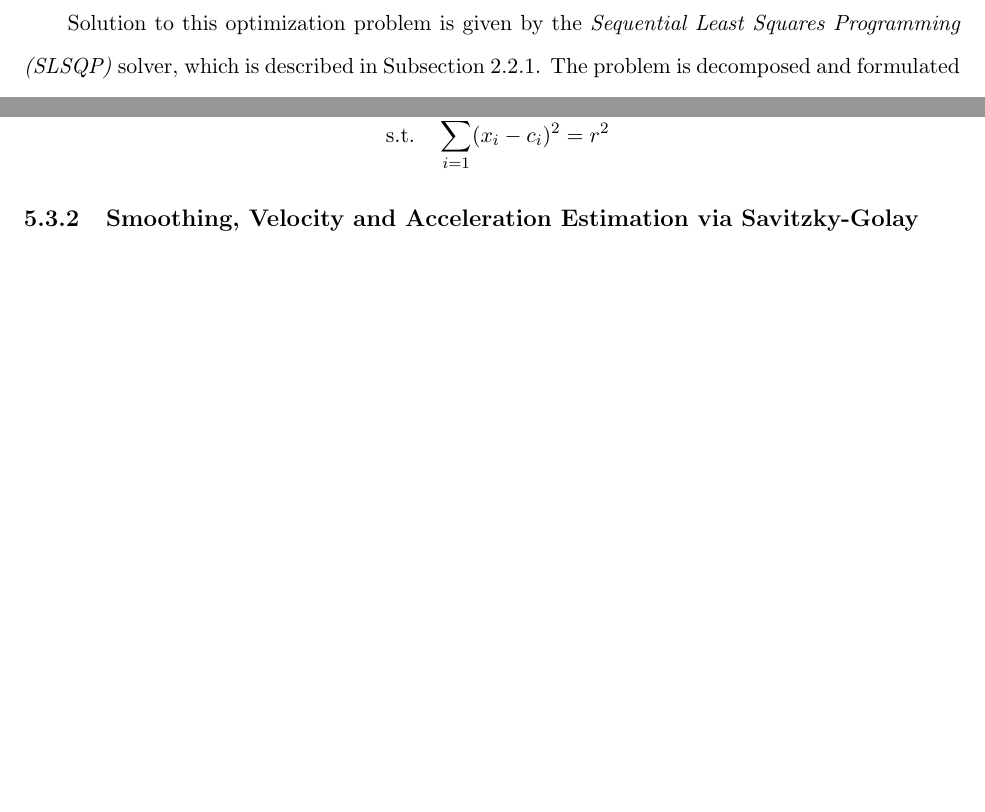
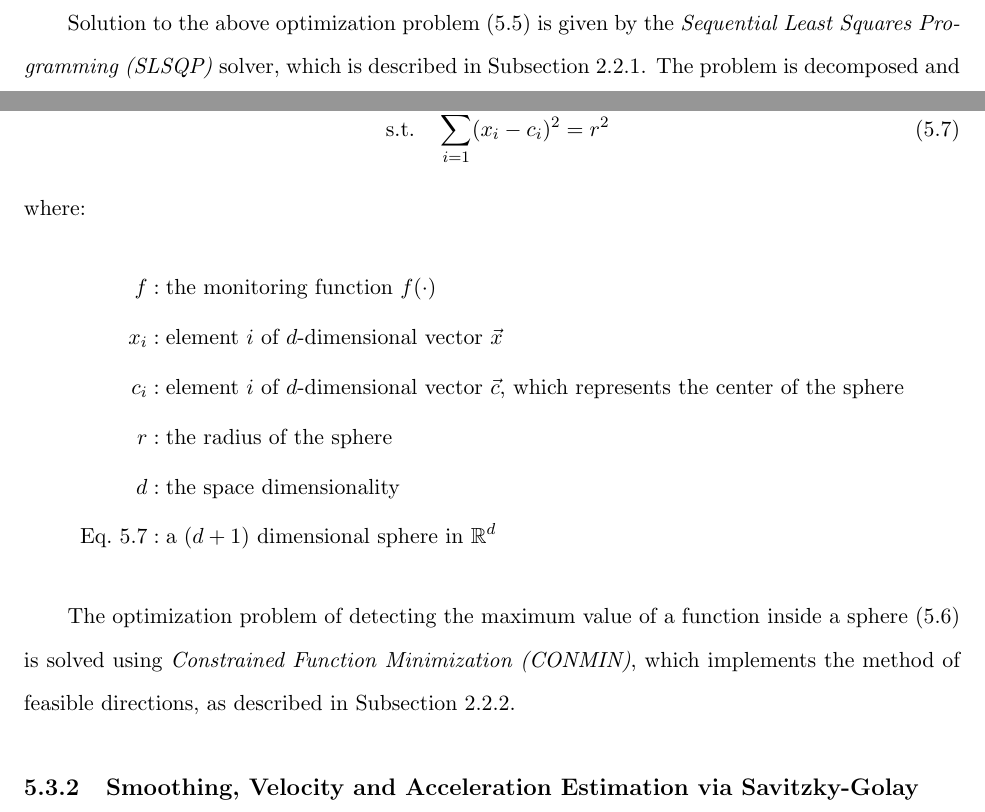
Before and after one commit to alexdkeros/GM_Thesis_latex, a LaTeX thesis (GM_Thesis/thesis.tex, which reads GM_Thesis/doc/implementation.tex): two parts of page 30 of 37 before the commit and two parts of page 30 of 38 after it, joined at a grey line, cut so that both start at the same text, the shorter picture padded with empty space. Compiled offline with pdfLaTeX.

Commit message:
heuristic o

```diff
--- a/GM_Thesis/doc/implementation.tex
+++ b/GM_Thesis/doc/implementation.tex
@@ -217,16 +217,24 @@ accel_i&: \text{the acceleration of the maximum value of the monitoring function
 P'&: \text{the balancing set}
 \end{align*}
 \newpage
-Solution to this optimization problem is given by the \emph{Sequential Least Squares Programming (SLSQP)} solver,
-which is described in Subsection~\ref{subsec:theorBack-SLSQP}. The problem is decomposed and formulated using an additional helping parameter $z$ in order to avoid non-differentiable functions (such as $\min$ and $\max$) and to aid computation by the solver.
+Solution to the above optimization problem (\ref{form:mop}) is given by the \emph{Sequential Least Squares Programming (SLSQP)} solver, which is described in Subsection~\ref{subsec:theorBack-SLSQP}. The problem is decomposed and formulated using an additional helping parameter $z$ in order to avoid non-differentiable functions (such as $\min$ and $\max$) and to aid computation by the solver.
 
 In the heuristic optimization problem defined previously (\ref{form:mop}) the nested optimization of detecting the maximum value of an arbitrary monitoring function inside the bounding ball $B(\vec{e},\vec{u_i})$ is existent. This optimization problem is formed as follows:
+\begin{align}
+\max &\quad f \label{form:maxvalinball-func}\\
+	\text{s.t.}&\quad \sum_{i=1}^d(x_i-c_i)^2=r^2 \label{form:maxvalinball-ball}
+\end{align}
+where:
 \begin{align*}
-\max &\quad f  \numberthis \label{form:maxvalinball}\\
-	\text{s.t.}&\quad \sum_{i=1}^d(x_i-c_i)^2=r^2
+f&: \text{the monitoring function $f(\cdot)$}\\
+x_i&: \text{element $i$ of $d$-dimensional vector $\vec{x}$}\\
+c_i&: \text{element $i$ of $d$-dimensional vector $\vec{c}$, which represents the center of the sphere}\\
+r&: \text{the radius of the sphere}\\
+d&: \text{the space dimensionality}\\
+\text{Eq.~\ref{form:maxvalinball-ball}}&:\text{a $(d+1)$ dimensional sphere in $\mathbb{R}^d$}
 \end{align*}
 
-
+The optimization problem of detecting the maximum value of a function inside a sphere (\ref{form:maxvalinball-func}) is solved using \emph{Constrained Function Minimization (CONMIN)}, which implements the method of feasible directions, as described in Subsection~\ref{subsec:theorBack-CONMIN}.
 
 \subsection{Smoothing, Velocity and Acceleration Estimation via Savitzky-Golay} \label{subsec:impl-heuristic-vel}
 
```
Also changed, not shown: GM_Thesis/doc/theoreticalBackground.tex (+1 -1 lines), GM_Thesis/thesis.pdf, 3 other files.
